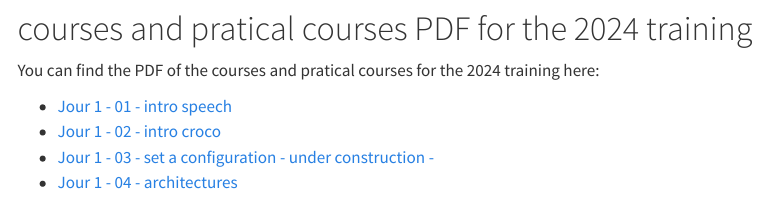
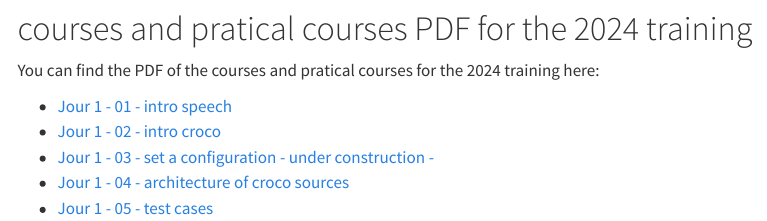
Before and after one commit to cmazoyer/CROCOFOSUD, a Quarto document (Planning.qmd): the page in a window 1100 px wide, from 570 px down. Rendered offline with R 4.5, knitr and Pandoc in place of Quarto, with nearby package versions; menus at the side of the page are left out.

Commit message:
adding day 1 pdf

```diff
--- a/Planning.qmd
+++ b/Planning.qmd
@@ -14,4 +14,5 @@ You can find the PDF of the courses and pratical courses for the 2024 training h
 - [ Jour 1 - 01 - intro speech](pdf/2024/jour1-01-introduction-speech.pdf)
 - [ Jour 1 - 02 - intro croco](pdf/2024/jour1-02-intro-croco.pdf)
 - [ Jour 1 - 03 - set a configuration - under construction -](pdf/2024/jour1-03-set-configuration.pdf)
-- [ Jour 1 - 04 - architectures](pdf/2024/jour1-04-architecture.pdf)
+- [ Jour 1 - 04 - architecture of croco sources](pdf/2024/jour1-04-architecture.pdf)
+- [ Jour 1 - 05 - test cases](pdf/2024/jour1-05-testcases.pdf)
```
Also changed, not shown: docs/search.json, pdf/2024/jour1-05-testcases.pdf (added), 2 other files.
